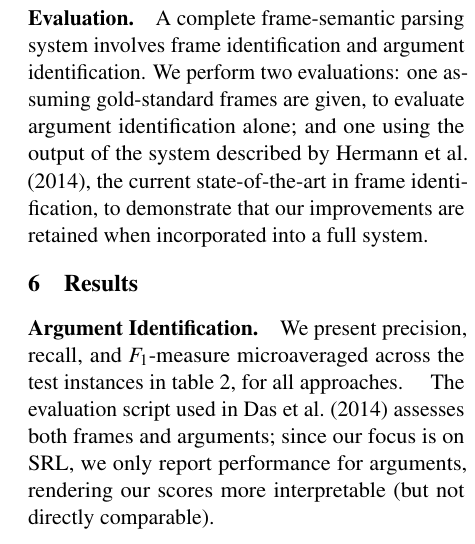
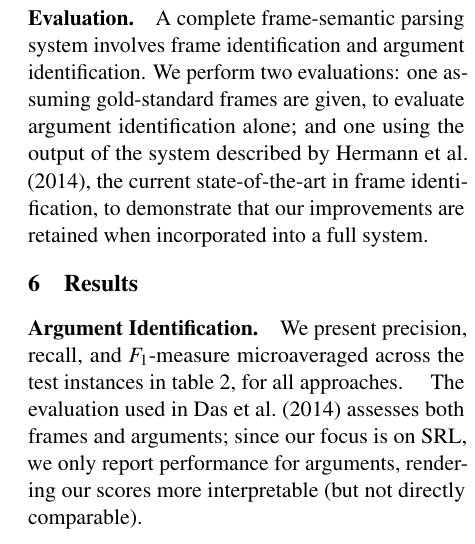
Before and after one commit to meghana-kshirsagar/acl2015, a LaTeX paper (argid_short.tex): part of one column of page 4 of 5, cut so that both start at the same text. Compiled offline with pdfLaTeX.

Commit message:
s/script//

```diff
--- a/argid_short.tex
+++ b/argid_short.tex
@@ -1155,7 +1155,7 @@ The same number from the revised version of Das et al. (after correction) is 76.
 % The baseline $F_1$ on argument identification \citep{das-14} adds `pseudo' scores for getting gold frames right.
 % Since our focus is on SRL, we report $F_1$ computed over arguments
 % only.
-The evaluation script used in \cite{das-14} assesses both frames and arguments;
+The evaluation used in \cite{das-14} assesses both frames and arguments;
 since our focus is on SRL, we only report performance for arguments, rendering
 our scores more interpretable (but not directly comparable).
 
```
